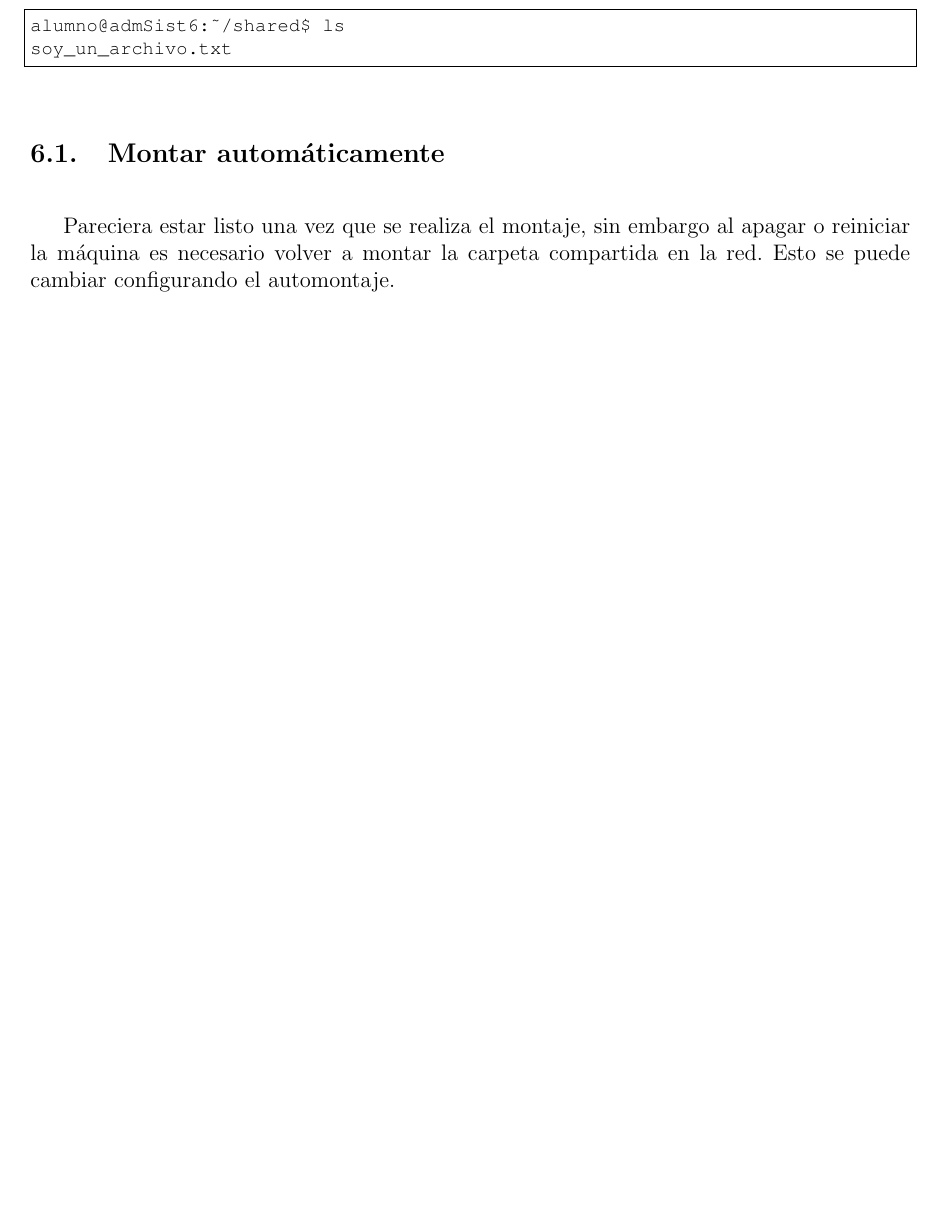
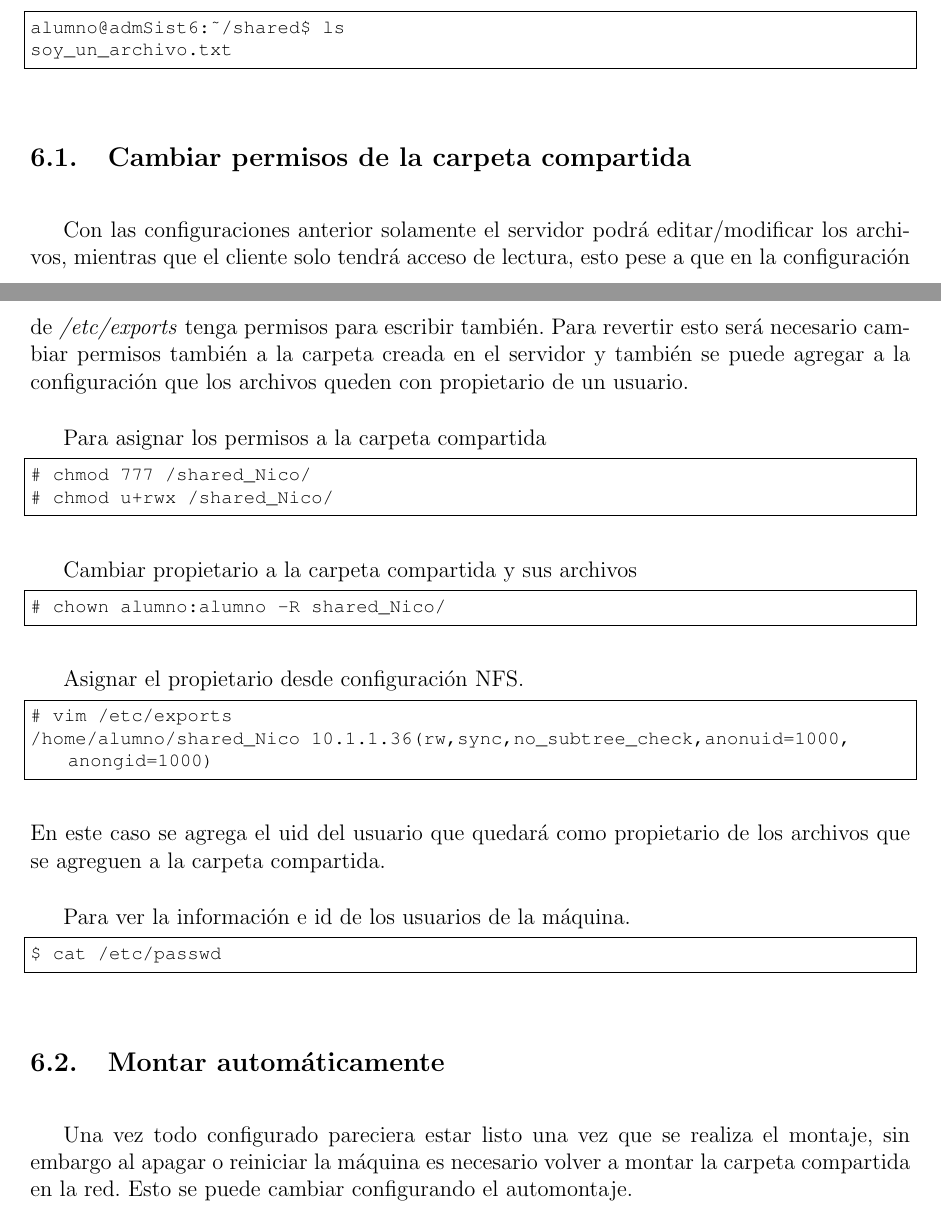
Before and after one commit to yanrri/AdmSistemas, a LaTeX document (articulo.tex): part of page 28 of 30 before the commit and two parts of pages 28 and 29 of 31 after it, the two joined at a grey line, cut so that both start at the same text, the shorter picture padded with empty space. Compiled offline with pdfLaTeX.

Commit message:
NFS detalles
permisos de carpeta

```diff
--- a/articulo.tex
+++ b/articulo.tex
@@ -1056,9 +1056,35 @@ alumno@admSist6:~/shared$ ls
 soy_un_archivo.txt
 \end{lstlisting}
 
+\subsection{Cambiar permisos de la carpeta compartida}
+
+Con las configuraciones anterior solamente el servidor podrá editar/modificar los archivos, mientras que el cliente solo tendrá acceso de lectura, esto pese a que en la configuración de \emph{/etc/exports} tenga permisos para escribir también. Para revertir esto será necesario cambiar permisos también a la carpeta creada en el servidor y también se puede agregar a la configuración que los archivos queden con propietario de un usuario.
+
+Para asignar los permisos a la carpeta compartida
+\begin{lstlisting}[frame=single]
+# chmod 777 /shared_Nico/
+# chmod u+rwx /shared_Nico/
+\end{lstlisting}
+
+Cambiar propietario a la carpeta compartida y sus archivos
+\begin{lstlisting}[frame=single]
+# chown alumno:alumno -R shared_Nico/
+\end{lstlisting}
+
+Asignar el propietario desde configuración NFS.
+\begin{lstlisting}[frame=single]
+# vim /etc/exports
+/home/alumno/shared_Nico 10.1.1.36(rw,sync,no_subtree_check,anonuid=1000,anongid=1000)
+\end{lstlisting}
+En este caso se agrega el uid del usuario que quedará como propietario de los archivos que se agreguen a la carpeta compartida.
+
+Para ver la información e id de los usuarios de la máquina.
+\begin{lstlisting}[frame=single]
+$ cat /etc/passwd
+\end{lstlisting}
 \subsection{Montar automáticamente}
 
-Pareciera estar listo una vez que se realiza el montaje, sin embargo al apagar o reiniciar la máquina es necesario volver a montar la carpeta compartida en la red. Esto se puede cambiar configurando el automontaje.
+Una vez todo configurado pareciera estar listo una vez que se realiza el montaje, sin embargo al apagar o reiniciar la máquina es necesario volver a montar la carpeta compartida en la red. Esto se puede cambiar configurando el automontaje.
 
 
 Por ejemplo al reiniciar y luego listar los archivos de la carpeta en dónde se había realizado anteriormente el montaje, se puede ver que esta se encuentra vacía.
```
Also changed, not shown: articulo.pdf, articulo.tex (4 more changed lines), 6 other files.
